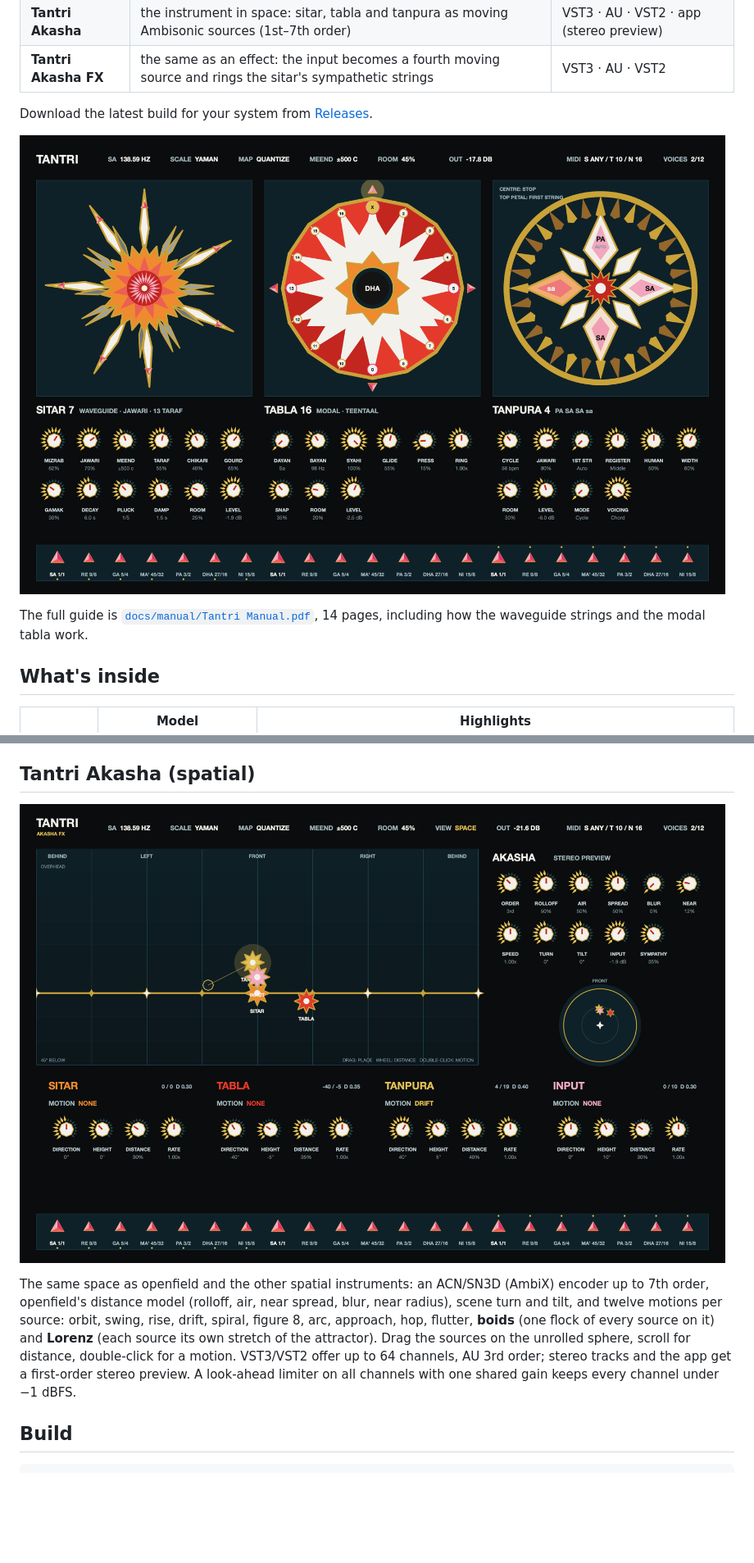
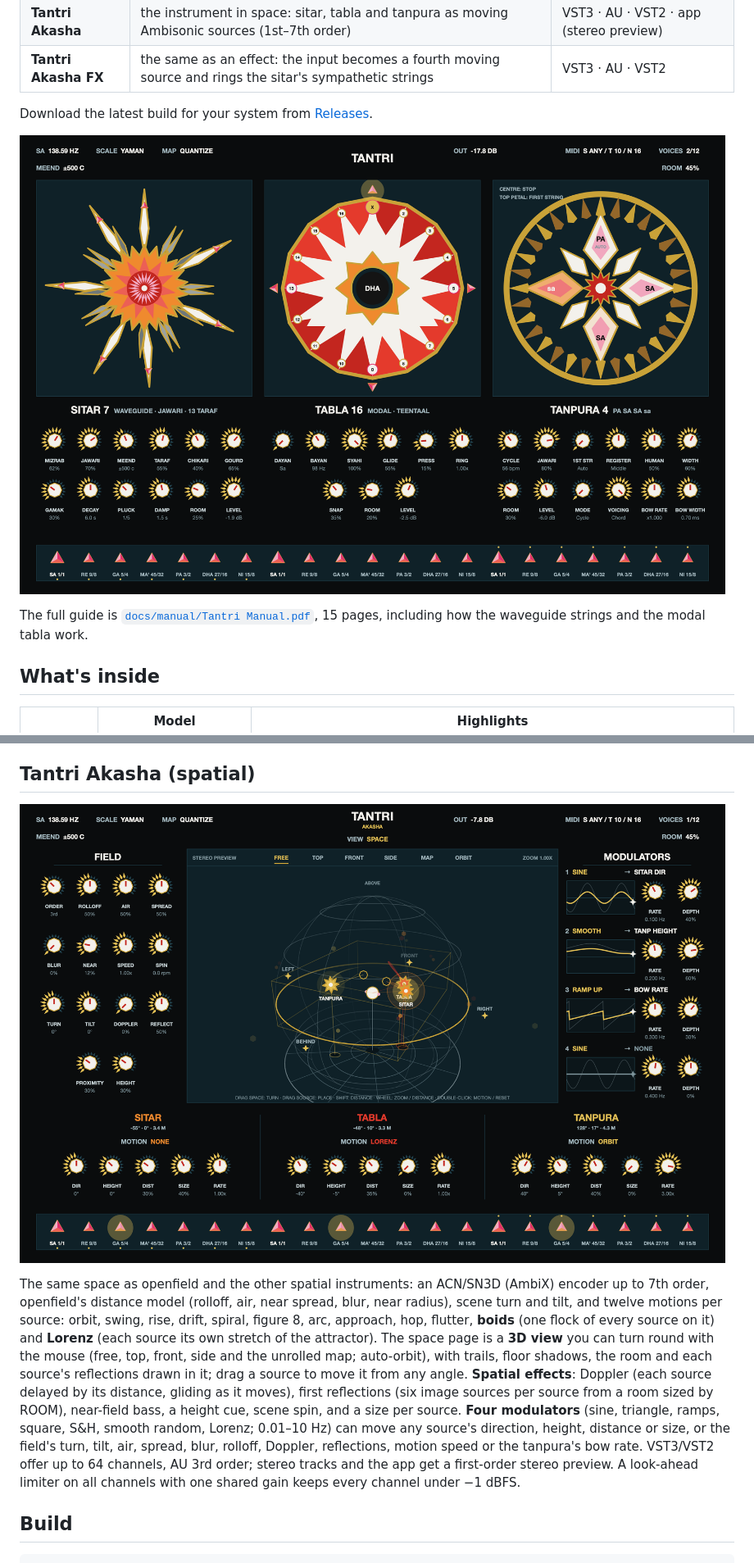
Before and after one commit to femifleming/tantri, a Markdown page: README.md, 2 parts joined by grey strips. Shown at 82% size. GitHub-like rendering; pictures changed too: docs/manual/img/space.png, docs/manual/img/ui.png; blank space fills up the shorter version.

```diff
--- a/README.md
+++ b/README.md
@@ -14,7 +14,7 @@ Download the latest build for your system from [Releases](../../releases).
 
 ![Tantri](docs/manual/img/ui.png)
 
-The full guide is [`docs/manual/Tantri Manual.pdf`](docs/manual/Tantri%20Manual.pdf), 14 pages, including how the waveguide strings and the modal tabla work.
+The full guide is [`docs/manual/Tantri Manual.pdf`](docs/manual/Tantri%20Manual.pdf), 15 pages, including how the waveguide strings and the modal tabla work.
 
 ## What's inside
 
@@ -36,7 +36,7 @@ The full guide is [`docs/manual/Tantri Manual.pdf`](docs/manual/Tantri%20Manual.
 
 ![Tantri Akasha](docs/manual/img/space.png)
 
-The same space as openfield and the other spatial instruments: an ACN/SN3D (AmbiX) encoder up to 7th order, openfield's distance model (rolloff, air, near spread, blur, near radius), scene turn and tilt, and twelve motions per source: orbit, swing, rise, drift, spiral, figure 8, arc, approach, hop, flutter, **boids** (one flock of every source on it) and **Lorenz** (each source its own stretch of the attractor). Drag the sources on the unrolled sphere, scroll for distance, double-click for a motion. VST3/VST2 offer up to 64 channels, AU 3rd order; stereo tracks and the app get a first-order stereo preview. A look-ahead limiter on all channels with one shared gain keeps every channel under −1 dBFS.
+The same space as openfield and the other spatial instruments: an ACN/SN3D (AmbiX) encoder up to 7th order, openfield's distance model (rolloff, air, near spread, blur, near radius), scene turn and tilt, and twelve motions per source: orbit, swing, rise, drift, spiral, figure 8, arc, approach, hop, flutter, **boids** (one flock of every source on it) and **Lorenz** (each source its own stretch of the attractor). The space page is a **3D view** you can turn round with the mouse (free, top, front, side and the unrolled map; auto-orbit), with trails, floor shadows, the room and each source's reflections drawn in it; drag a source to move it from any angle. **Spatial effects**: Doppler (each source delayed by its distance, gliding as it moves), first reflections (six image sources per source from a room sized by ROOM), near-field bass, a height cue, scene spin, and a size per source. **Four modulators** (sine, triangle, ramps, square, S&H, smooth random, Lorenz; 0.01–10 Hz) can move any source's direction, height, distance or size, or the field's turn, tilt, air, spread, blur, rolloff, Doppler, reflections, motion speed or the tanpura's bow rate. VST3/VST2 offer up to 64 channels, AU 3rd order; stereo tracks and the app get a first-order stereo preview. A look-ahead limiter on all channels with one shared gain keeps every channel under −1 dBFS.
 
 ## Build
 
```
Also changed, not shown: other parts of README.md (+1 -1 lines), REQUESTS.md (+5 -0 lines), 10 other files.
